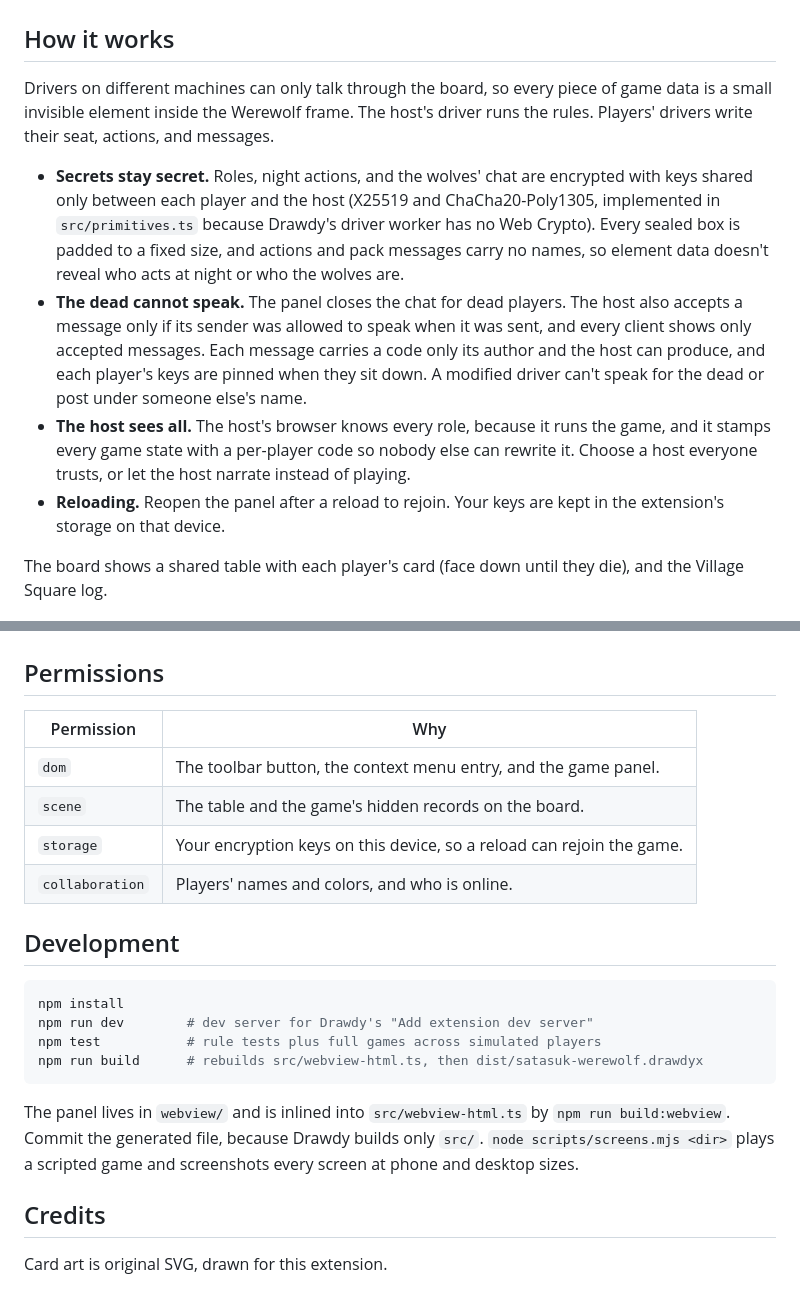
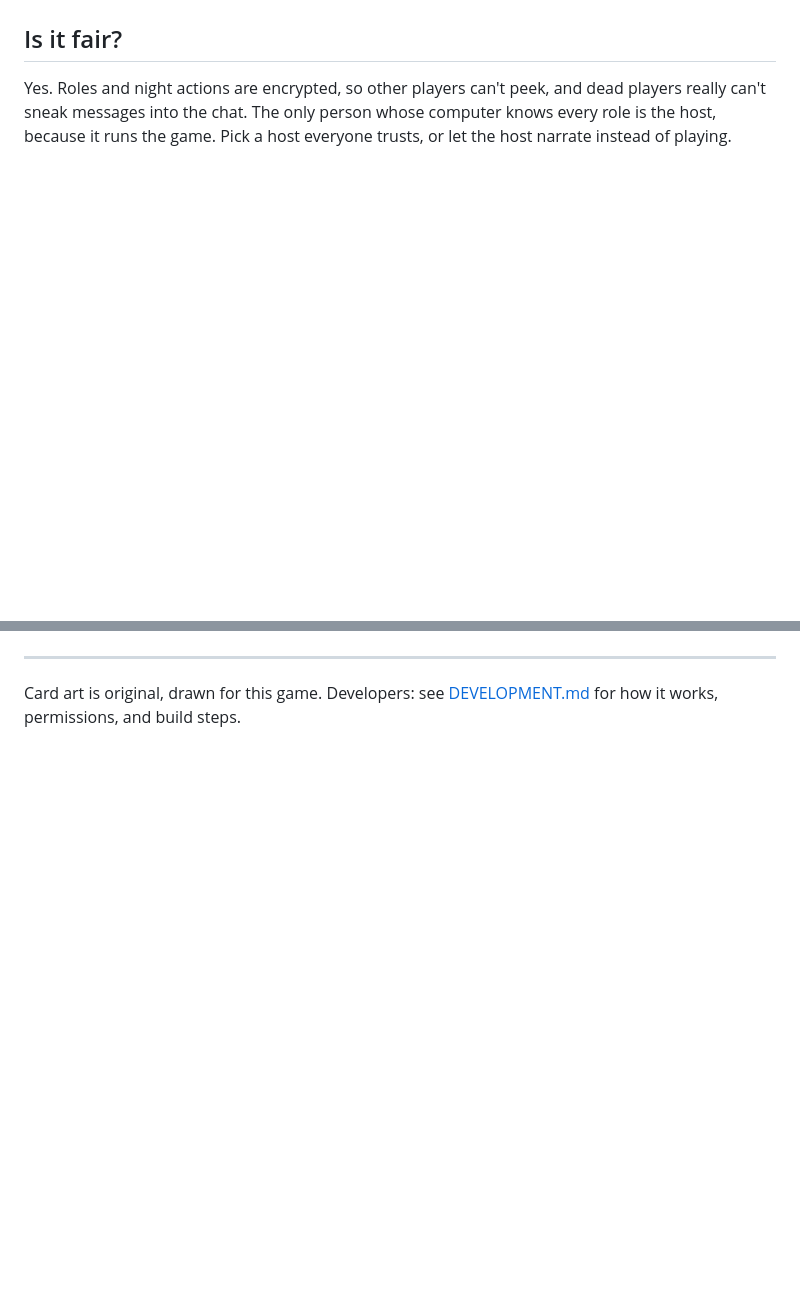
Before and after one commit to satasuk03/drawdy-werewolf, a Markdown page: README.md, 2 parts joined by grey strips. Rendered like a GitHub page; blank space fills up the shorter version.

````diff
--- a/README.md
+++ b/README.md
@@ -46,39 +60,12 @@ The game speaks English, Thai (ไทย), and Simplified Chinese (中文). Each
 <img src="assets/vote-wide-zh.png" width="520" alt="The vote in Chinese">
 </p>
 
-## How it works
+## Is it fair?
 
-Drivers on different machines can only talk through the board, so every piece of game data is a small invisible element inside the Werewolf frame. The host's driver runs the rules. Players' drivers write their seat, actions, and messages.
-
-- **Secrets stay secret.** Roles, night actions, and the wolves' chat are encrypted with keys shared only between each player and the host (X25519 and ChaCha20-Poly1305, implemented in `src/primitives.ts` because Drawdy's driver worker has no Web Crypto). Every sealed box is padded to a fixed size, and actions and pack messages carry no names, so element data doesn't reveal who acts at night or who the wolves are.
-- **The dead cannot speak.** The panel closes the chat for dead players. The host also accepts a message only if its sender was allowed to speak when it was sent, and every client shows only accepted messages. Each message carries a code only its author and the host can produce, and each player's keys are pinned when they sit down. A modified driver can't speak for the dead or post under someone else's name.
-- **The host sees all.** The host's browser knows every role, because it runs the game, and it stamps every game state with a per-player code so nobody else can rewrite it. Choose a host everyone trusts, or let the host narrate instead of playing.
-- **Reloading.** Reopen the panel after a reload to rejoin. Your keys are kept in the extension's storage on that device.
-
-The board shows a shared table with each player's card (face down until they die), and the Village Square log.
+Yes. Roles and night actions are encrypted, so other players can't peek, and dead players really can't sneak messages into the chat. The only person whose computer knows every role is the host, because it runs the game. Pick a host everyone trusts, or let the host narrate instead of playing.
 
 ![The table on the board](assets/board.png)
 
-## Permissions
+---
 
-| Permission | Why |
-| ---------- | --- |
-| `dom` | The toolbar button, the context menu entry, and the game panel. |
-| `scene` | The table and the game's hidden records on the board. |
-| `storage` | Your encryption keys on this device, so a reload can rejoin the game. |
-| `collaboration` | Players' names and colors, and who is online. |
-
-## Development
-
-```bash
-npm install
-npm run dev        # dev server for Drawdy's "Add extension dev server"
-npm test           # rule tests plus full games across simulated players
-npm run build      # rebuilds src/webview-html.ts, then dist/satasuk-werewolf.drawdyx
-```
-
-The panel lives in `webview/` and is inlined into `src/webview-html.ts` by `npm run build:webview`. Commit the generated file, because Drawdy builds only `src/`. `node scripts/screens.mjs <dir>` plays a scripted game and screenshots every screen at phone and desktop sizes.
-
-## Credits
-
-Card art is original SVG, drawn for this extension.
+Card art is original, drawn for this game. Developers: see [DEVELOPMENT.md](DEVELOPMENT.md) for how it works, permissions, and build steps.
````
Also changed, not shown: other parts of README.md (+40 -26 lines), DEVELOPMENT.md (added, +40 -0 lines).
